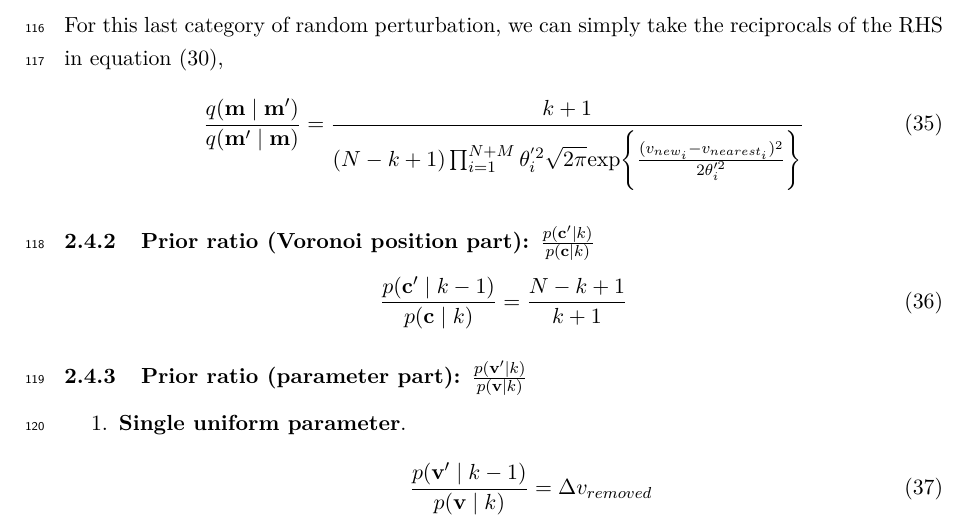
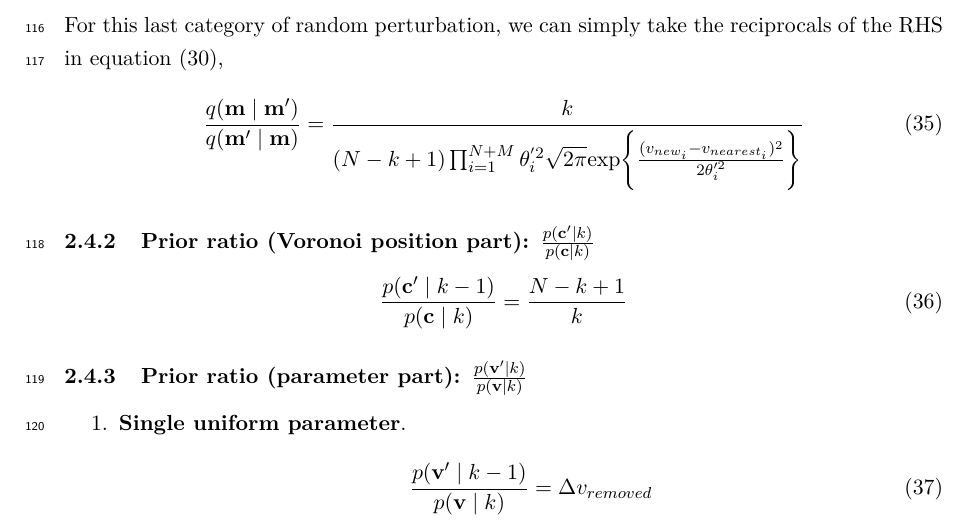
Before and after one commit to fmagrini/bayes-bay, a LaTeX document (refs/maths.tex): part of page 7 of 7, cut so that both start at the same text. Compiled offline with pdfLaTeX.

Commit message:
docs: minor fix in the formula

```diff
--- a/refs/maths.tex
+++ b/refs/maths.tex
@@ -284,12 +284,12 @@ where $v_{new}$ is the velocity for the new Voronoi cell before value perturbati
 
 For this last category of random perturbation, we can simply take the reciprocals of the RHS in equation (\ref{eq:proposal_ratio_birth}),
 \begin{equation} \label{eq:proposal_ratio_death}
-	\frac{q(\bf m\mid \bf m')}{q(\bf m'\mid \bf m)} = \frac{k+1}{(N-k+1)\prod_{i=1}^{N+M}\theta_i^{'2}\sqrt{2\pi}\mbox{exp}\Bigg\lbrace\frac{(v_{{new}_i}-v_{{nearest}_i})^2}{2\theta_i'^2}\Bigg\rbrace}
+	\frac{q(\bf m\mid \bf m')}{q(\bf m'\mid \bf m)} = \frac{k}{(N-k+1)\prod_{i=1}^{N+M}\theta_i^{'2}\sqrt{2\pi}\mbox{exp}\Bigg\lbrace\frac{(v_{{new}_i}-v_{{nearest}_i})^2}{2\theta_i'^2}\Bigg\rbrace}
 \end{equation}
 
 \subsubsection{Prior ratio (Voronoi position part): $\frac{p({\bf c'}\mid k)}{p({\bf c}\mid k)}$}
 \begin{equation} \label{eq:prior_ratio_c_depth}
-	\frac{p({\bf c'}\mid k-1)}{p({\bf c}\mid k)} = \frac{N-k+1}{k+1}
+	\frac{p({\bf c'}\mid k-1)}{p({\bf c}\mid k)} = \frac{N-k+1}{k}
 \end{equation}
 
 \subsubsection{Prior ratio (parameter part): $\frac{p({\bf v'}\mid k)}{p({\bf v}\mid k)}$}
```
